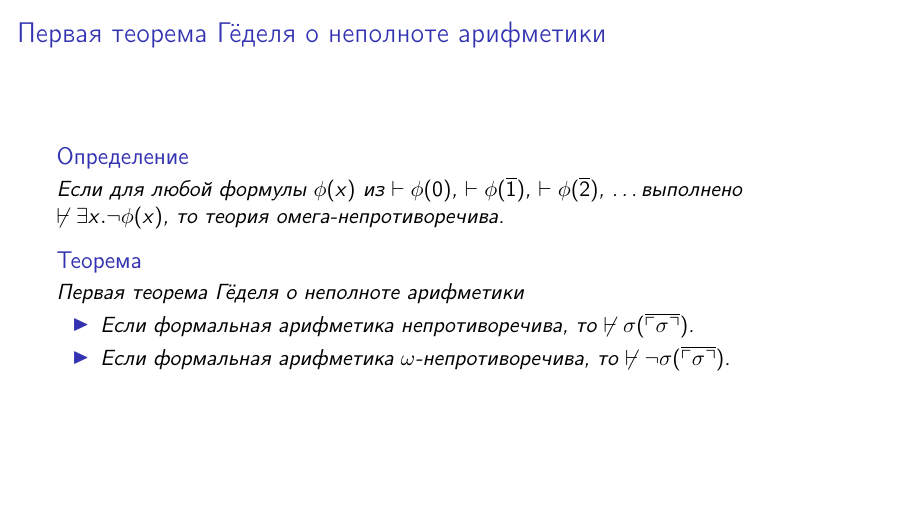
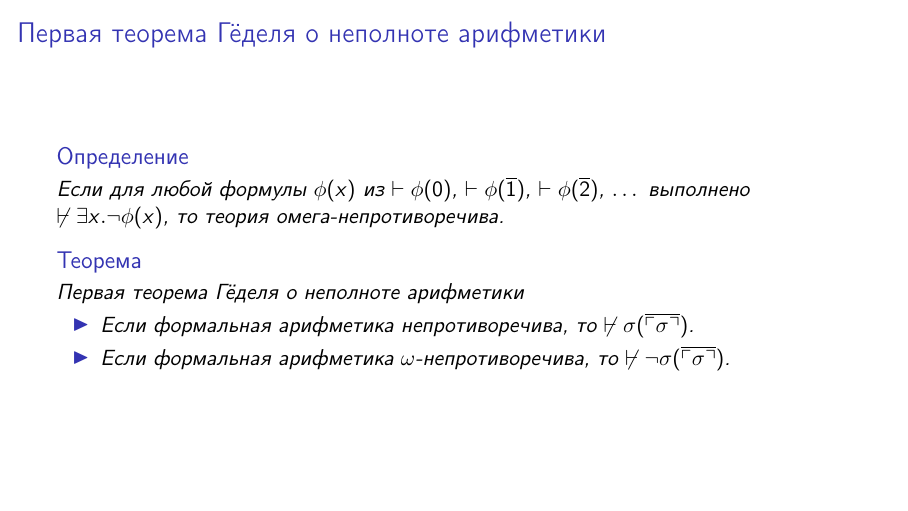
Before and after one commit to shd/logic2022, LaTeX slides (09-goedel.tex): page 3 of 44. Compiled offline with pdfLaTeX.

Commit message:
Replacing '...' usage to '\dots'

```diff
--- a/09-goedel.tex
+++ b/09-goedel.tex
@@ -58,7 +58,7 @@ $\langle\ulcorner \xi \urcorner,p\rangle \in W_1$, если $\vdash \xi(\overlin
 
 \begin{frame}{Первая теорема Гёделя о неполноте арифметики}
 \begin{dfn}Если для любой формулы $\phi(x)$ из $\vdash\phi(0)$, $\vdash\phi(\overline{1})$,
-$\vdash\phi(\overline{2})$, \dots выполнено $\not\vdash\exists x.\neg\phi(x)$,
+$\vdash\phi(\overline{2})$, $\dots$ выполнено $\not\vdash\exists x.\neg\phi(x)$,
 то теория \emph{омега-непротиворечива}.
 \end{dfn}
 
```
